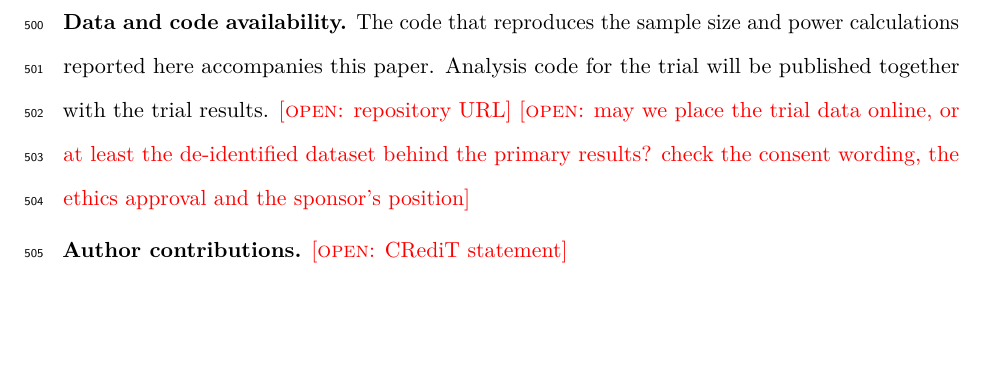
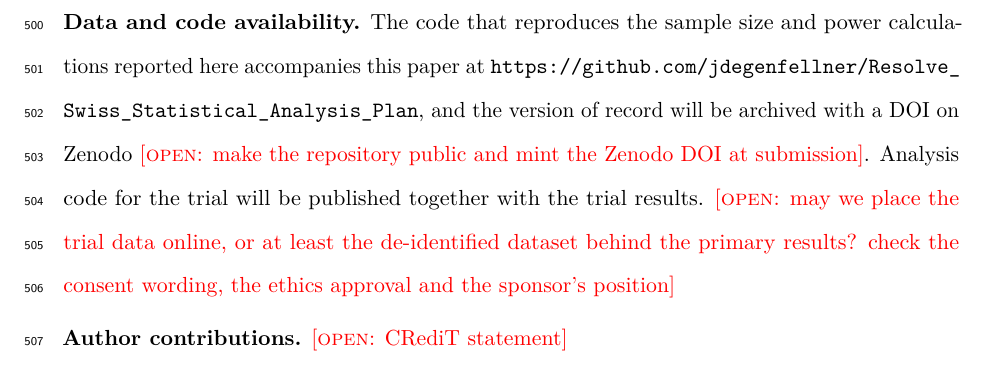
Before and after one commit to jdegenfellner/Resolve_Swiss_Statistical_Analysis_Plan, a LaTeX document (paper.tex): part of page 23 of 30, cut so that both start at the same text, the shorter picture padded with empty space. Compiled offline with pdfLaTeX.

Commit message:
Name the code repository and plan a Zenodo DOI for the version of record

```diff
--- a/paper.tex
+++ b/paper.tex
@@ -1094,9 +1094,12 @@ the intra-cluster correlation, and the two-level description of the sample.
 conditions confirmed on 10 April 2026.
 
 \textbf{Data and code availability.} The code that reproduces the sample size
-and power calculations reported here accompanies this paper. Analysis code for
-the trial will be published together with the trial results.
-\open{repository URL} \open{may we place the trial data online, or at least
+and power calculations reported here accompanies this paper at
+\url{https://github.com/jdegenfellner/Resolve_Swiss_Statistical_Analysis_Plan},
+and the version of record will be archived with a DOI on Zenodo
+\open{make the repository public and mint the Zenodo DOI at submission}.
+Analysis code for the trial will be published together with the trial
+results. \open{may we place the trial data online, or at least
 the de-identified dataset behind the primary results? check the consent
 wording, the ethics approval and the sponsor's position}
 
```
Also changed, not shown: paper.pdf.
